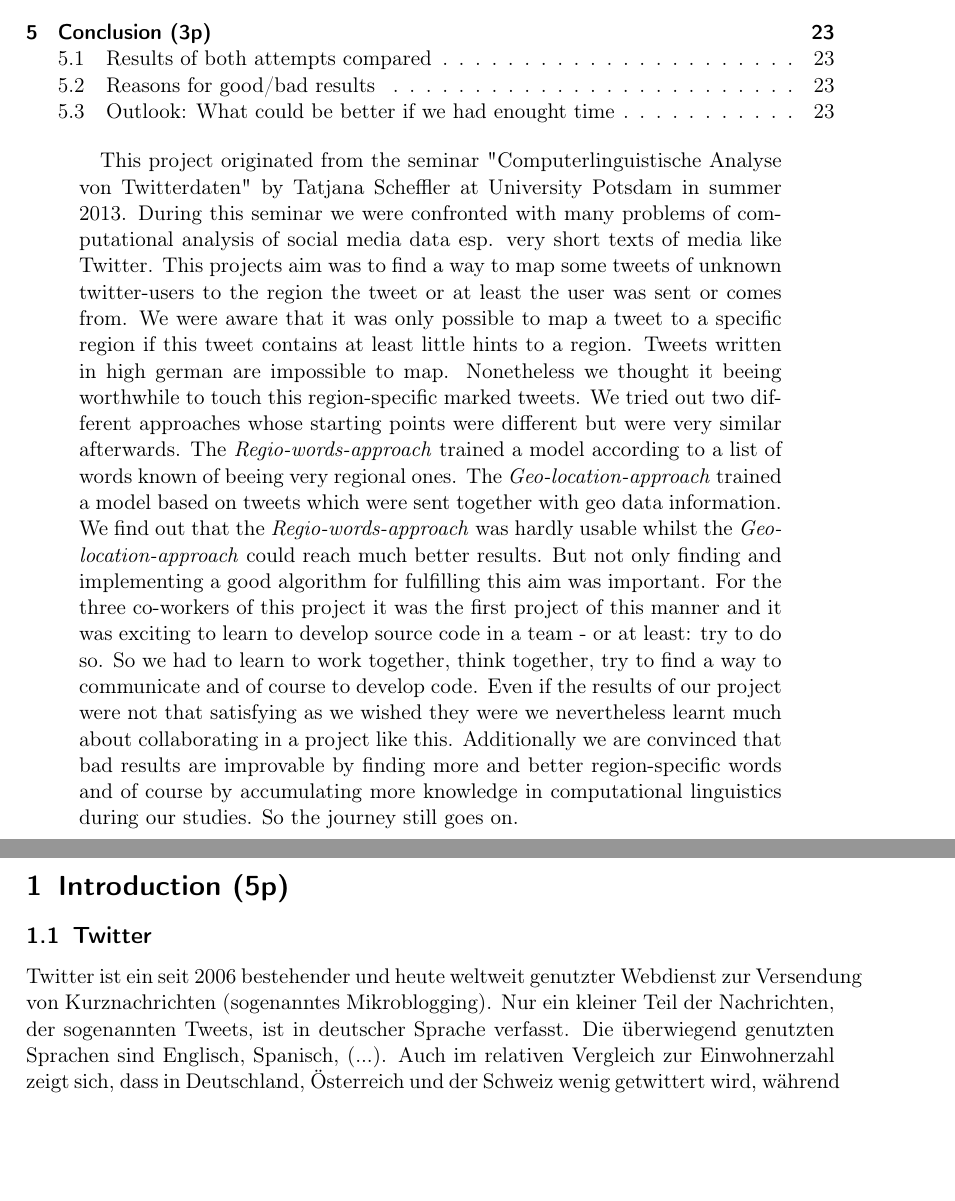
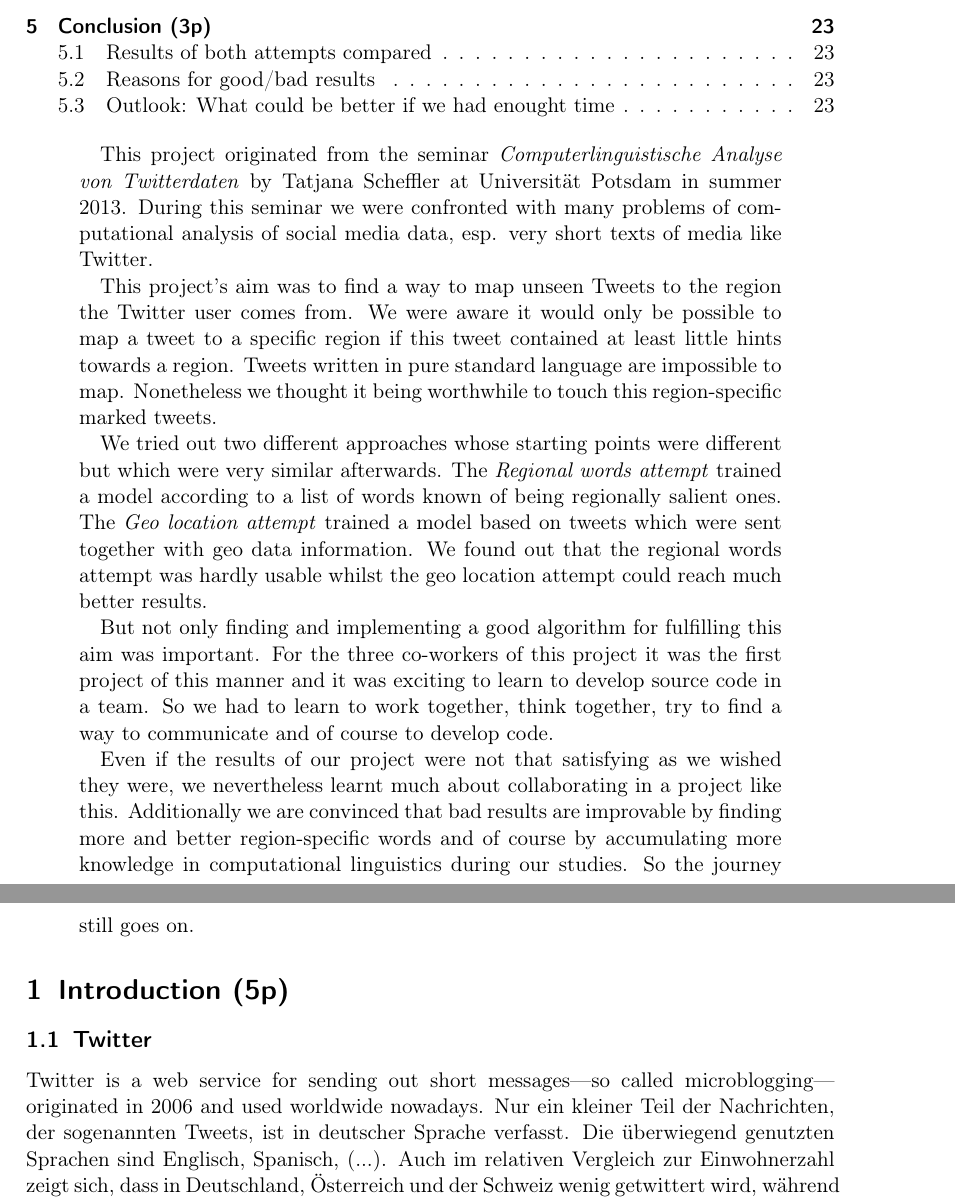
Before and after one commit to jgontrum/Tweegion, a LaTeX paper (doc/Hausarbeit/Main.tex, which reads doc/Hausarbeit/tex/Introduction.tex): two parts of pages 2 and 3 of 23, joined at a grey line, cut so that both start at the same text, the shorter picture padded with empty space. Compiled offline with pdfLaTeX.

Commit message:
Kleine Korrekturen etc.

```diff
--- a/doc/Hausarbeit/tex/Introduction.tex
+++ b/doc/Hausarbeit/tex/Introduction.tex
@@ -1,16 +1,21 @@
 \documentclass[../Main.tex]{subfiles}
 \begin{document}
 \begin{abstract}
-This project originated from the seminar "Computerlinguistische Analyse von Twitterdaten" by Tatjana Scheffler at University Potsdam in summer 2013. During this seminar we were confronted with many problems of computational analysis of social media data esp. very short texts of media like Twitter.
-This projects aim was to find a way to map some tweets of unknown twitter-users to the region the tweet or at least the user was sent or comes from. We were aware that it was only possible to map a tweet to a specific region if this tweet contains at least little hints to a region. Tweets written in high german are impossible to map. Nonetheless we thought it beeing worthwhile to touch this region-specific marked tweets.
-We tried out two different approaches whose starting points were different but were very similar afterwards. The \emph{Regio-words-approach} trained a model according to a list of words known of beeing very regional ones. The \emph{Geo-location-approach} trained a model based on tweets which were sent together with geo data information. We find out that the \emph{Regio-words-approach} was hardly usable whilst the \emph{Geo-location-approach} could reach much better results.
-But not only finding and implementing a good algorithm for fulfilling this aim was important. For the three co-workers of this project it was the first project of this manner and it was exciting to learn to develop source code in a team - or at least: try to do so. So we had to learn to work together, think together, try to find a way to communicate and of course to develop code.
-Even if the results of our project were not that satisfying as we wished they were we nevertheless learnt much about collaborating in a project like this. Additionally we are convinced that bad results are improvable by finding more and better region-specific words and of course by accumulating more knowledge in computational linguistics during our studies. So the journey still goes on.
+This project originated from the seminar \textit{Computerlinguistische Analyse von Twitterdaten} by Tatjana Scheffler at Universität Potsdam in summer 2013. During this seminar we were confronted with many problems of computational analysis of social media data, esp. very short texts of media like Twitter.
+
+This project's aim was to find a way to map unseen Tweets to the region the Twitter user comes from. We were aware it would only be possible to map a tweet to a specific region if this tweet contained at least little hints towards a region. Tweets written in pure standard language are impossible to map. Nonetheless we thought it being worthwhile to touch this region-specific marked tweets.
+
+We tried out two different approaches whose starting points were different but which were very similar afterwards. The \emph{Regional words attempt} trained a model according to a list of words known of being regionally salient ones. The \emph{Geo location attempt} trained a model based on tweets which were sent together with geo data information. We found out that the regional words attempt was hardly usable whilst the geo location attempt could reach much better results.
+
+But not only finding and implementing a good algorithm for fulfilling this aim was important. For the three co-workers of this project it was the first project of this manner and it was exciting to learn to develop source code in a team. So we had to learn to work together, think together, try to find a way to communicate and of course to develop code.
+
+Even if the results of our project were not that satisfying as we wished they were, we nevertheless learnt much about collaborating in a project like this. Additionally we are convinced that bad results are improvable by finding more and better region-specific words and of course by accumulating more knowledge in computational linguistics during our studies. So the journey still goes on.
 \end{abstract}
 
 \section{Introduction (5p)}
-\subsection{Twitter} % State of the Art und so
-Twitter ist ein seit 2006 bestehender und heute weltweit genutzter Webdienst zur Versendung von Kurznachrichten (sogenanntes Mikroblogging). Nur ein kleiner Teil der Nachrichten, der sogenannten Tweets, ist in deutscher Sprache verfasst. Die überwiegend genutzten Sprachen sind Englisch, Spanisch, (...). Auch im relativen Vergleich zur Einwohnerzahl zeigt sich, dass in Deutschland, Österreich und der Schweiz wenig getwittert wird, während das Netzwerk etwa in den Niederlanden, Großbritannien, Japan und Indonesien extrem populär ist.
+\subsection{Twitter}
+%Twitter ist ein seit 2006 bestehender und heute weltweit genutzter Webdienst zur Versendung von Kurznachrichten (sogenanntes Mikroblogging).
+Twitter is a web service for sending out short messages---so called microblogging---originated in 2006 and used worldwide nowadays. Nur ein kleiner Teil der Nachrichten, der sogenannten Tweets, ist in deutscher Sprache verfasst. Die überwiegend genutzten Sprachen sind Englisch, Spanisch, (...). Auch im relativen Vergleich zur Einwohnerzahl zeigt sich, dass in Deutschland, Österreich und der Schweiz wenig getwittert wird, während das Netzwerk etwa in den Niederlanden, Großbritannien, Japan und Indonesien extrem populär ist.
 
 Auch innerhalb Deutschlands ist die räumliche Verteilung versendeter Tweets auf Grundlage mitgesendeter Geodaten ermittelbar. Sie spiegelt größtenteils die Bevölkerungsverteilung wider; Zentren sind vor allem Berlin und das Ruhrgebiet. Allerdings ist -- neben dem Twittern allgemein -- im Besonderen das Mitsenden von Geodaten (sogenanntes Geotagging) im deutschsprachigen Raum eher unpopulär.
 
```
Also changed, not shown: doc/Hausarbeit/tex/Algorithms.tex (+1 -1 lines), doc/Hausarbeit/tex/Regional.tex (+1 -1 lines), doc/Hausarbeit/tex/Introduction.tex (5 more changed lines).
